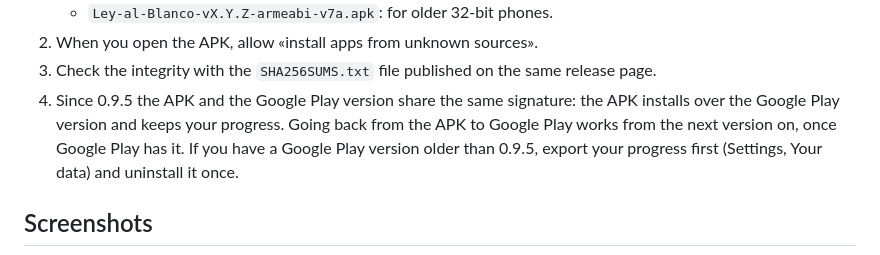
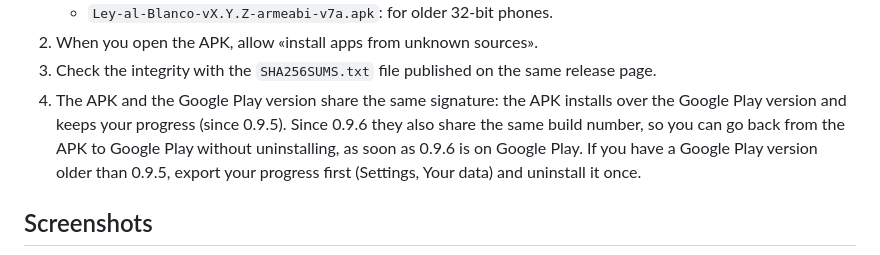
Before and after one commit to dferrandizmont/ley-al-blanco, a Markdown page: README.md, the part around the change. Rendered like a GitHub page; folded sections open.

```diff
--- a/README.md
+++ b/README.md
@@ -51,7 +51,7 @@ If you can, stay in the test for at least 14 days and use it from time to time (
    - `Ley-al-Blanco-vX.Y.Z-armeabi-v7a.apk`: for older 32-bit phones.
 2. When you open the APK, allow «install apps from unknown sources».
 3. Check the integrity with the `SHA256SUMS.txt` file published on the same release page.
-4. Since 0.9.5 the APK and the Google Play version share the same signature: the APK installs over the Google Play version and keeps your progress. Going back from the APK to Google Play works from the next version on, once Google Play has it. If you have a Google Play version older than 0.9.5, export your progress first (Settings, Your data) and uninstall it once.
+4. The APK and the Google Play version share the same signature: the APK installs over the Google Play version and keeps your progress (since 0.9.5). Since 0.9.6 they also share the same build number, so you can go back from the APK to Google Play without uninstalling, as soon as 0.9.6 is on Google Play. If you have a Google Play version older than 0.9.5, export your progress first (Settings, Your data) and uninstall it once.
 
 </details>
 
```
Also changed, not shown: README.es.md (+1 -1 lines).
